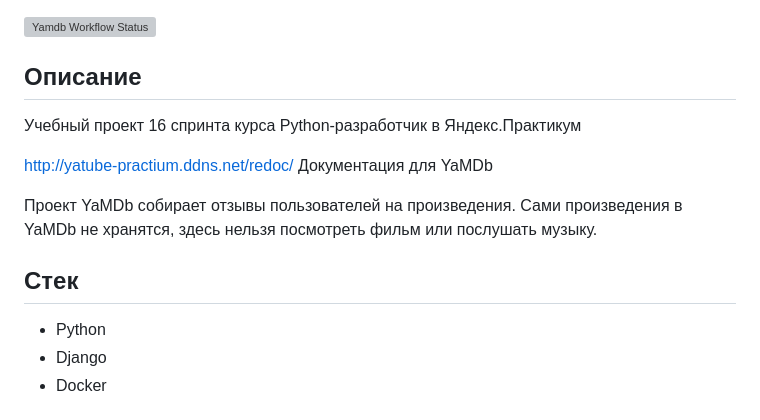
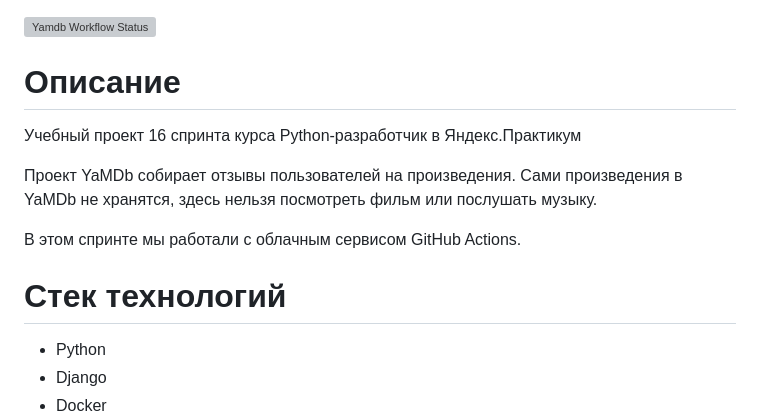
Before and after one commit to Ekaterishe4ka/yamdb_final, a Markdown page: README.md, the part around the change printed below. Drawn GitHub-style; grey boxes are pictures that could not be loaded.

```diff
--- a/README.md
+++ b/README.md
@@ -1,14 +1,14 @@
 ![Yamdb Workflow Status](https://github.com/Ekaterishe4ka/yamdb_final/actions/workflows/yamdb_workflow.yml/badge.svg?branch=master&event=push)
 
-## Описание
+# Описание
 
 Учебный проект 16 спринта курса Python-разработчик в Яндекс.Практикум
 
-http://yatube-practium.ddns.net/redoc/ Документация для YaMDb
-
 Проект YaMDb собирает отзывы пользователей на произведения. Сами произведения в YaMDb не хранятся, здесь нельзя посмотреть фильм или послушать музыку.
 
-## Стек
+В этом спринте мы работали с облачным сервисом GitHub Actions.
+
+# Стек технологий
 
 - Python
 - Django
```
Also changed, not shown: other parts of README.md (+1 -1 lines).
